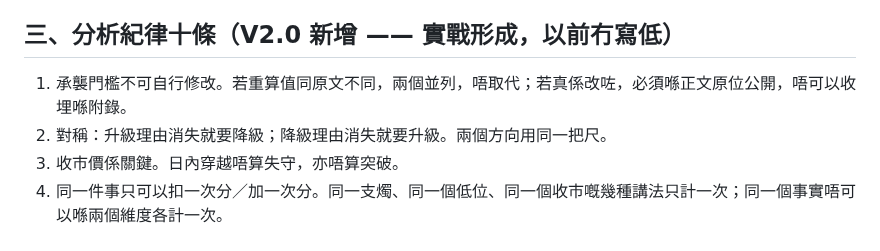
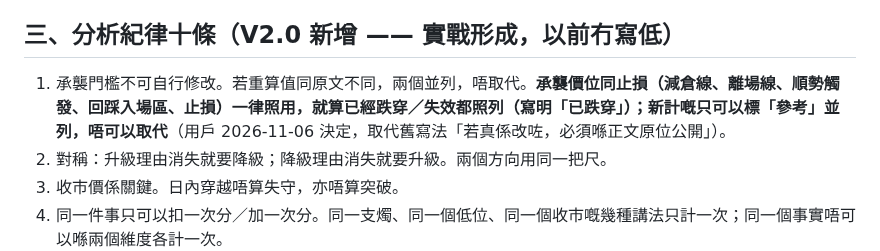
Before and after one commit to mhcha20/Jlaw-report, a Markdown page: docs/jlaw-myt-stock-prompt-v2.md, the part around the change. GitHub-like rendering.

Commit message:
Keep inherited price levels and stops for all engines; new levels only as labelled references
User decision 2026-11-06: replaces the V2.0 wording that allowed changing an
inherited level if disclosed in the main text.

Co-Authored-By: Claude Opus 5.5 <noreply@anthropic.com>
Claude-Session: https://claude.ai/code/session_015JNGJ2UQnoRPC1Pd6ttc2o

```diff
--- a/docs/jlaw-myt-stock-prompt-v2.md
+++ b/docs/jlaw-myt-stock-prompt-v2.md
@@ -65,7 +65,7 @@
 
 ## 三、分析紀律十條（V2.0 新增 —— 實戰形成，以前冇寫低）
 
-1. 承襲門檻不可自行修改。若重算值同原文不同，兩個並列，唔取代；若真係改咗，必須喺正文原位公開，唔可以收埋喺附錄。
+1. 承襲門檻不可自行修改。若重算值同原文不同，兩個並列，唔取代。**承襲價位同止損（減倉線、離場線、順勢觸發、回踩入場區、止損）一律照用，就算已經跌穿／失效都照列（寫明「已跌穿」）；新計嘅只可以標「參考」並列，唔可以取代**（用戶 2026-11-06 決定，取代舊寫法「若真係改咗，必須喺正文原位公開」）。
 2. 對稱：升級理由消失就要降級；降級理由消失就要升級。兩個方向用同一把尺。
 3. 收市價係關鍵。日內穿越唔算失守，亦唔算突破。
 4. 同一件事只可以扣一次分／加一次分。同一支燭、同一個低位、同一個收市嘅幾種講法只計一次；同一個事實唔可以喺兩個維度各計一次。
```
